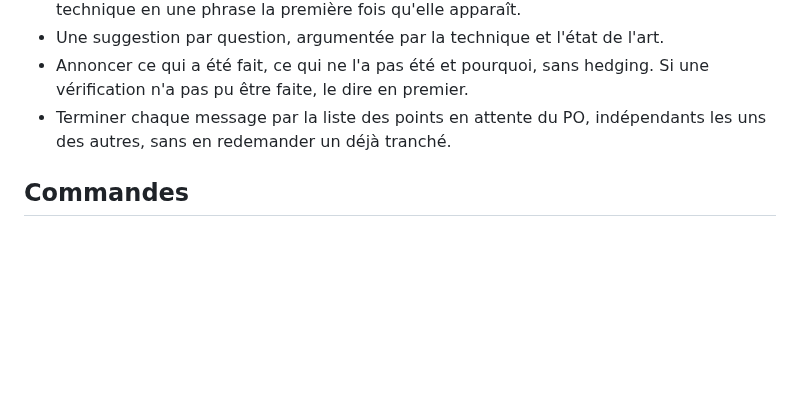
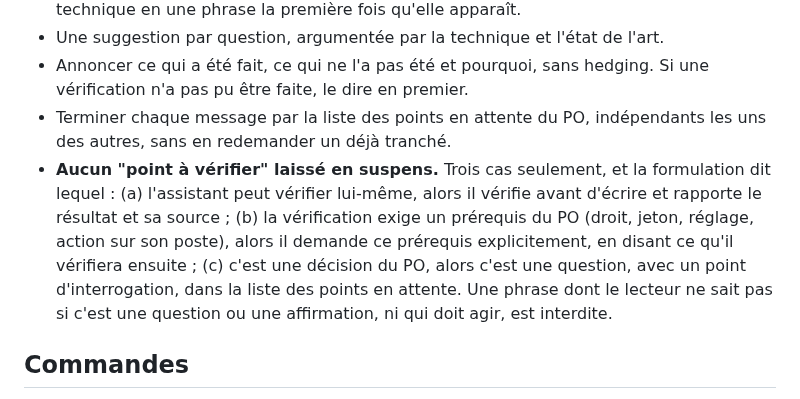
Before and after one commit to CenturySpine/nuni, a Markdown page: AGENTS.md, the part around the change. Rendered like a GitHub page; blank space fills up the shorter version.

```diff
--- a/AGENTS.md
+++ b/AGENTS.md
@@ -53,6 +53,13 @@ Documents de référence, à lire avant d'agir :
   vérification n'a pas pu être faite, le dire en premier.
 - Terminer chaque message par la liste des points en attente du PO, indépendants les uns des
   autres, sans en redemander un déjà tranché.
+- **Aucun "point à vérifier" laissé en suspens.** Trois cas seulement, et la formulation dit
+  lequel : (a) l'assistant peut vérifier lui-même, alors il vérifie avant d'écrire et rapporte le
+  résultat et sa source ; (b) la vérification exige un prérequis du PO (droit, jeton, réglage,
+  action sur son poste), alors il demande ce prérequis explicitement, en disant ce qu'il vérifiera
+  ensuite ; (c) c'est une décision du PO, alors c'est une question, avec un point d'interrogation,
+  dans la liste des points en attente. Une phrase dont le lecteur ne sait pas si c'est une
+  question ou une affirmation, ni qui doit agir, est interdite.
 
 ## Commandes
 
```
Also changed, not shown: docs/plans/02_bootstrap_projet_flutter_ci.md (+3 -3 lines), docs/plans/11_pwa_vercel_domaine.md (+7 -0 lines).
